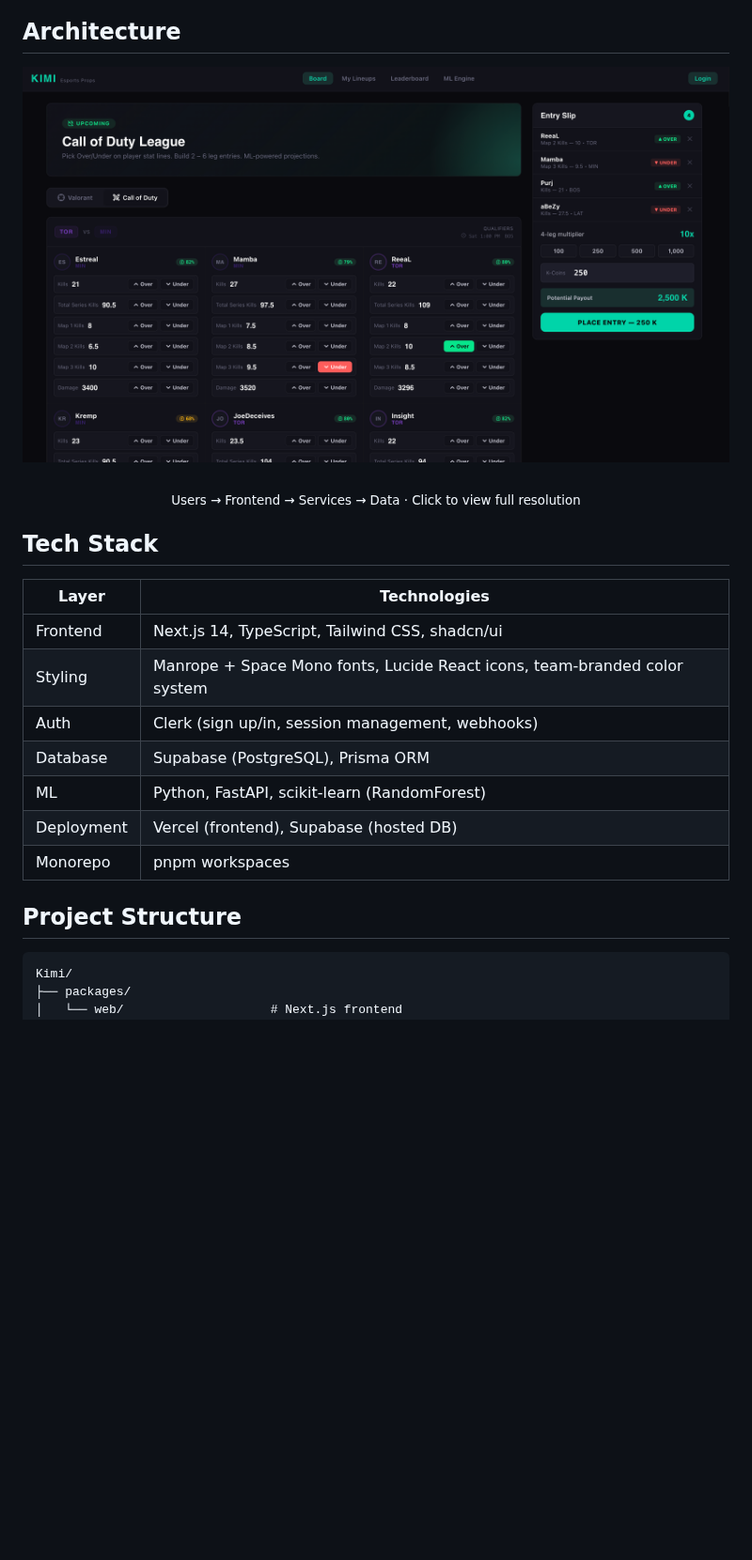
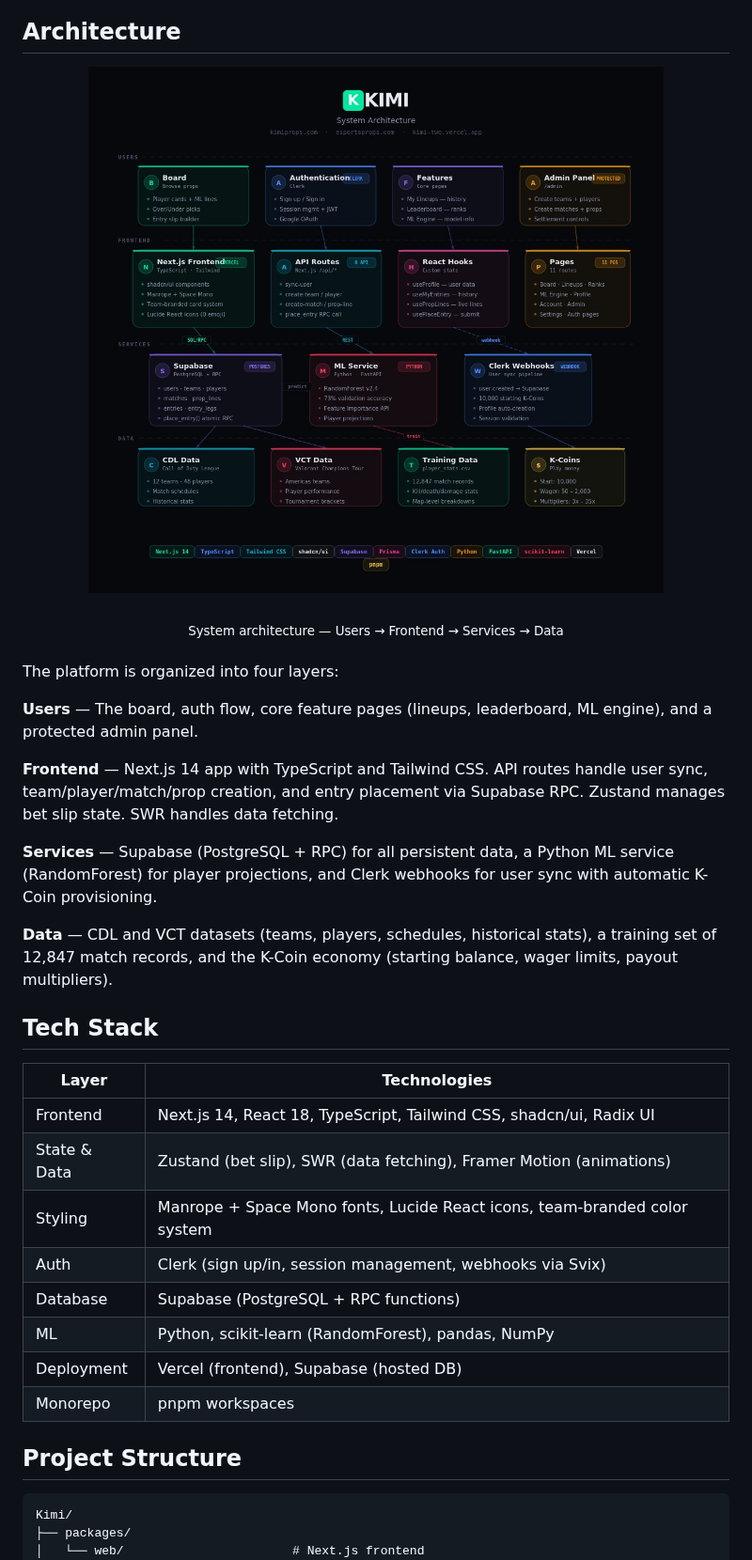
Before and after one commit to JonathanDunkleberger/Kimi, a Markdown page: README.md, the part around one of its changes. Shown at 94% size. Drawn GitHub-style; pictures changed too: architecture.jpg (added); blank space fills up the shorter version.

Commit message:
docs: add board screenshot, expand architecture description, update tech stack and project structure

````diff
--- a/README.md
+++ b/README.md
@@ -46,22 +52,33 @@ Think PrizePicks — but for esports, with a custom ML model generating every li
 ## Architecture
 
 <div align="center">
-  <a href="architecture.png">
-    <img src="https://raw.githubusercontent.com/JonathanDunkleberger/Kimi/main/architecture.png" alt="KIMI System Architecture" width="820" />
-  </a>
+  <img src="architecture.jpg" alt="KIMI System Architecture" width="820" />
   <br /><br />
-  <sub>Users → Frontend → Services → Data · Click to view full resolution</sub>
+  <sub>System architecture — Users → Frontend → Services → Data</sub>
 </div>
+
+<br />
+
+The platform is organized into four layers:
+
+**Users** — The board, auth flow, core feature pages (lineups, leaderboard, ML engine), and a protected admin panel.
+
+**Frontend** — Next.js 14 app with TypeScript and Tailwind CSS. API routes handle user sync, team/player/match/prop creation, and entry placement via Supabase RPC. Zustand manages bet slip state. SWR handles data fetching.
+
+**Services** — Supabase (PostgreSQL + RPC) for all persistent data, a Python ML service (RandomForest) for player projections, and Clerk webhooks for user sync with automatic K-Coin provisioning.
+
+**Data** — CDL and VCT datasets (teams, players, schedules, historical stats), a training set of 12,847 match records, and the K-Coin economy (starting balance, wager limits, payout multipliers).
 
 ## Tech Stack
 
 | Layer | Technologies |
 |-------|-------------|
-| Frontend | Next.js 14, TypeScript, Tailwind CSS, shadcn/ui |
+| Frontend | Next.js 14, React 18, TypeScript, Tailwind CSS, shadcn/ui, Radix UI |
+| State & Data | Zustand (bet slip), SWR (data fetching), Framer Motion (animations) |
 | Styling | Manrope + Space Mono fonts, Lucide React icons, team-branded color system |
-| Auth | Clerk (sign up/in, session management, webhooks) |
-| Database | Supabase (PostgreSQL), Prisma ORM |
-| ML | Python, FastAPI, scikit-learn (RandomForest) |
+| Auth | Clerk (sign up/in, session management, webhooks via Svix) |
+| Database | Supabase (PostgreSQL + RPC functions) |
+| ML | Python, scikit-learn (RandomForest), pandas, NumPy |
 | Deployment | Vercel (frontend), Supabase (hosted DB) |
 | Monorepo | pnpm workspaces |
 
@@ -70,5 +87,5 @@ Think PrizePicks — but for esports, with a custom ML model generating every li
 ```
 Kimi/
 ├── packages/
-│   └── web/                    # Next.js frontend
+│   └── web/                       # Next.js frontend
 │       ├── src/
````
Also changed, not shown: other parts of README.md (+29 -12 lines).
